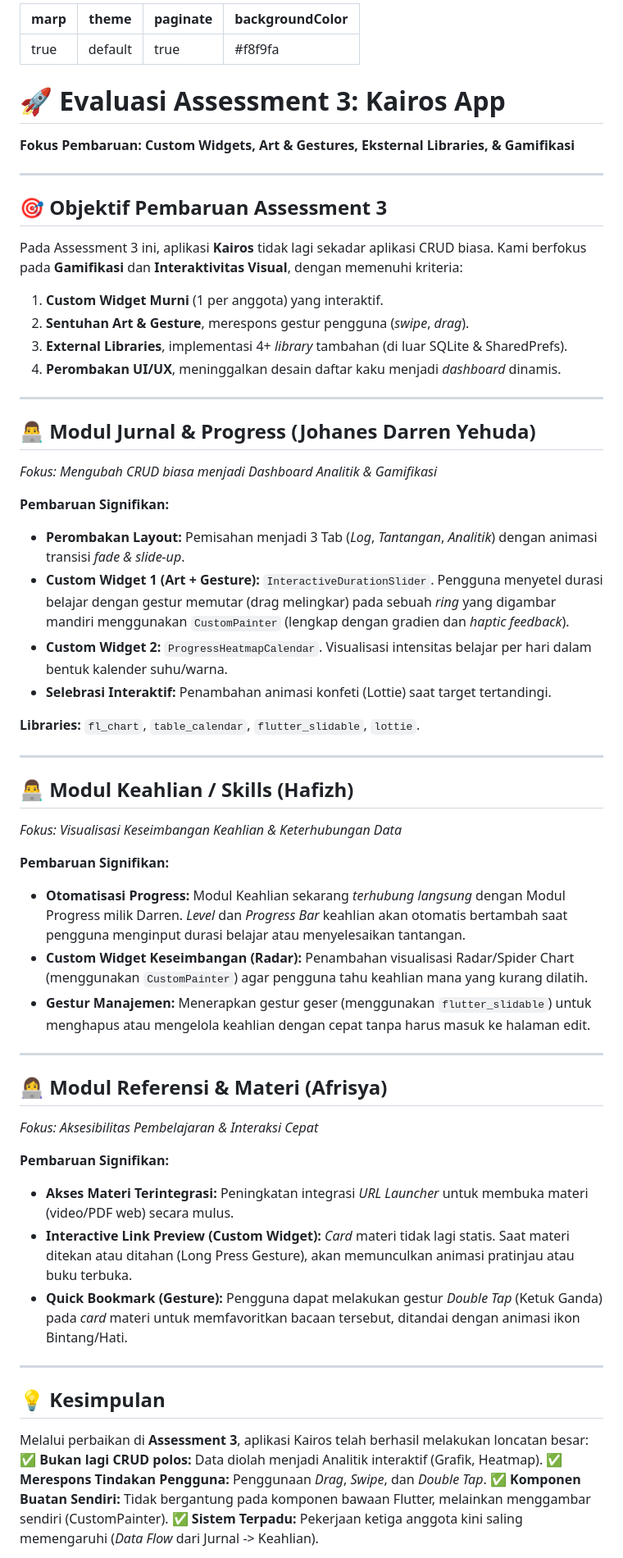
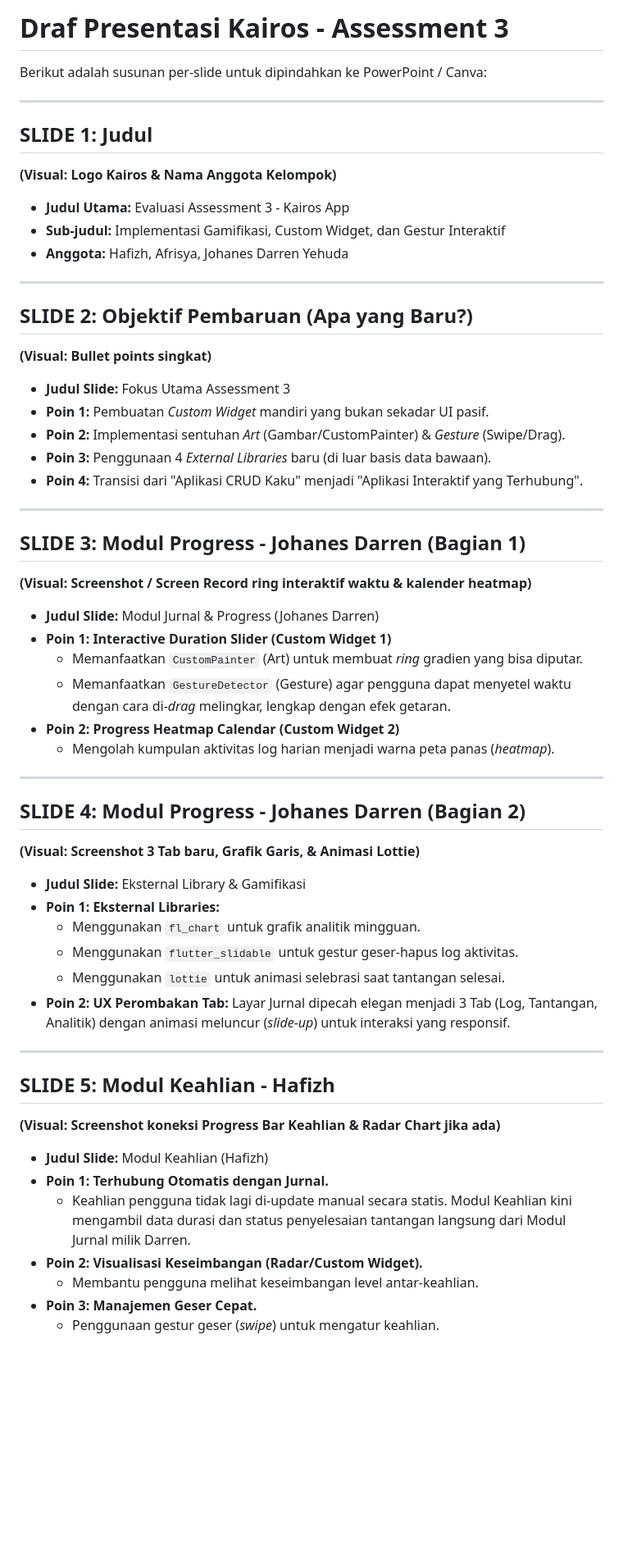
Before and after one commit to MuhammadHafizhRaharja/Kairos, a Markdown page: presentation_assessment_3.md, the part around one of its changes. Shown at 82% size. Rendered like a GitHub page; blank space fills up the shorter version.

Commit message:
docs: Format presentation as slide-by-slide drafts

```diff
--- a/presentation_assessment_3.md
+++ b/presentation_assessment_3.md
@@ -1,61 +1,56 @@
----
-marp: true
-theme: default
-paginate: true
-backgroundColor: #f8f9fa
----
+# Draf Presentasi Kairos - Assessment 3
 
-# 🚀 Evaluasi Assessment 3: Kairos App
-**Fokus Pembaruan: Custom Widgets, Art & Gestures, Eksternal Libraries, & Gamifikasi**
+Berikut adalah susunan per-slide untuk dipindahkan ke PowerPoint / Canva:
 
 ---
 
-## 🎯 Objektif Pembaruan Assessment 3
-Pada Assessment 3 ini, aplikasi **Kairos** tidak lagi sekadar aplikasi CRUD biasa. Kami berfokus pada **Gamifikasi** dan **Interaktivitas Visual**, dengan memenuhi kriteria:
-1. **Custom Widget Murni** (1 per anggota) yang interaktif.
-2. **Sentuhan Art & Gesture**, merespons gestur pengguna (*swipe*, *drag*).
-3. **External Libraries**, implementasi 4+ *library* tambahan (di luar SQLite & SharedPrefs).
-4. **Perombakan UI/UX**, meninggalkan desain daftar kaku menjadi *dashboard* dinamis.
+## SLIDE 1: Judul
+**(Visual: Logo Kairos & Nama Anggota Kelompok)**
+*   **Judul Utama:** Evaluasi Assessment 3 - Kairos App
+*   **Sub-judul:** Implementasi Gamifikasi, Custom Widget, dan Gestur Interaktif
+*   **Anggota:** Hafizh, Afrisya, Johanes Darren Yehuda
 
 ---
 
-## 👨‍💻 Modul Jurnal & Progress (Johanes Darren Yehuda)
-*Fokus: Mengubah CRUD biasa menjadi Dashboard Analitik & Gamifikasi*
-
-**Pembaruan Signifikan:**
-*   **Perombakan Layout:** Pemisahan menjadi 3 Tab (*Log*, *Tantangan*, *Analitik*) dengan animasi transisi *fade & slide-up*.
-*   **Custom Widget 1 (Art + Gesture):** `InteractiveDurationSlider`. Pengguna menyetel durasi belajar dengan gestur memutar (drag melingkar) pada sebuah *ring* yang digambar mandiri menggunakan `CustomPainter` (lengkap dengan gradien dan *haptic feedback*).
-*   **Custom Widget 2:** `ProgressHeatmapCalendar`. Visualisasi intensitas belajar per hari dalam bentuk kalender suhu/warna.
-*   **Selebrasi Interaktif:** Penambahan animasi konfeti (Lottie) saat target tertandingi.
-
-**Libraries:** `fl_chart`, `table_calendar`, `flutter_slidable`, `lottie`.
+## SLIDE 2: Objektif Pembaruan (Apa yang Baru?)
+**(Visual: Bullet points singkat)**
+*   **Judul Slide:** Fokus Utama Assessment 3
+*   **Poin 1:** Pembuatan *Custom Widget* mandiri yang bukan sekadar UI pasif.
+*   **Poin 2:** Implementasi sentuhan *Art* (Gambar/CustomPainter) & *Gesture* (Swipe/Drag).
+*   **Poin 3:** Penggunaan 4 *External Libraries* baru (di luar basis data bawaan).
+*   **Poin 4:** Transisi dari "Aplikasi CRUD Kaku" menjadi "Aplikasi Interaktif yang Terhubung".
 
 ---
 
-## 👨‍💻 Modul Keahlian / Skills (Hafizh)
-*Fokus: Visualisasi Keseimbangan Keahlian & Keterhubungan Data*
-
-**Pembaruan Signifikan:**
-*   **Otomatisasi Progress:** Modul Keahlian sekarang *terhubung langsung* dengan Modul Progress milik Darren. *Level* dan *Progress Bar* keahlian akan otomatis bertambah saat pengguna menginput durasi belajar atau menyelesaikan tantangan.
-*   **Custom Widget Keseimbangan (Radar):** Penambahan visualisasi Radar/Spider Chart (menggunakan `CustomPainter`) agar pengguna tahu keahlian mana yang kurang dilatih.
-*   **Gestur Manajemen:** Menerapkan gestur geser (menggunakan `flutter_slidable`) untuk menghapus atau mengelola keahlian dengan cepat tanpa harus masuk ke halaman edit.
+## SLIDE 3: Modul Progress - Johanes Darren (Bagian 1)
+**(Visual: Screenshot / Screen Record ring interaktif waktu & kalender heatmap)**
+*   **Judul Slide:** Modul Jurnal & Progress (Johanes Darren)
+*   **Poin 1: Interactive Duration Slider (Custom Widget 1)**
+    *   Memanfaatkan `CustomPainter` (Art) untuk membuat *ring* gradien yang bisa diputar.
+    *   Memanfaatkan `GestureDetector` (Gesture) agar pengguna dapat menyetel waktu dengan cara di-*drag* melingkar, lengkap dengan efek getaran.
+*   **Poin 2: Progress Heatmap Calendar (Custom Widget 2)**
+    *   Mengolah kumpulan aktivitas log harian menjadi warna peta panas (*heatmap*).
 
 ---
 
-## 👩‍💻 Modul Referensi & Materi (Afrisya)
-*Fokus: Aksesibilitas Pembelajaran & Interaksi Cepat*
-
-**Pembaruan Signifikan:**
-*   **Akses Materi Terintegrasi:** Peningkatan integrasi *URL Launcher* untuk membuka materi (video/PDF web) secara mulus.
-*   **Interactive Link Preview (Custom Widget):** *Card* materi tidak lagi statis. Saat materi ditekan atau ditahan (Long Press Gesture), akan memunculkan animasi pratinjau atau buku terbuka.
-*   **Quick Bookmark (Gesture):** Pengguna dapat melakukan gestur *Double Tap* (Ketuk Ganda) pada *card* materi untuk memfavoritkan bacaan tersebut, ditandai dengan animasi ikon Bintang/Hati.
+## SLIDE 4: Modul Progress - Johanes Darren (Bagian 2)
+**(Visual: Screenshot 3 Tab baru, Grafik Garis, & Animasi Lottie)**
+*   **Judul Slide:** Eksternal Library & Gamifikasi
+*   **Poin 1: Eksternal Libraries:**
+    *   Menggunakan `fl_chart` untuk grafik analitik mingguan.
+    *   Menggunakan `flutter_slidable` untuk gestur geser-hapus log aktivitas.
+    *   Menggunakan `lottie` untuk animasi selebrasi saat tantangan selesai.
+*   **Poin 2: UX Perombakan Tab:** Layar Jurnal dipecah elegan menjadi 3 Tab (Log, Tantangan, Analitik) dengan animasi meluncur (*slide-up*) untuk interaksi yang responsif.
 
 ---
 
-## 💡 Kesimpulan
-Melalui perbaikan di **Assessment 3**, aplikasi Kairos telah berhasil melakukan loncatan besar:
-✅ **Bukan lagi CRUD polos:** Data diolah menjadi Analitik interaktif (Grafik, Heatmap).
-✅ **Merespons Tindakan Pengguna:** Penggunaan *Drag*, *Swipe*, dan *Double Tap*.
-✅ **Komponen Buatan Sendiri:** Tidak bergantung pada komponen bawaan Flutter, melainkan menggambar sendiri (CustomPainter).
-✅ **Sistem Terpadu:** Pekerjaan ketiga anggota kini saling memengaruhi (*Data Flow* dari Jurnal -> Keahlian).
+## SLIDE 5: Modul Keahlian - Hafizh
+**(Visual: Screenshot koneksi Progress Bar Keahlian & Radar Chart jika ada)**
+*   **Judul Slide:** Modul Keahlian (Hafizh)
+*   **Poin 1: Terhubung Otomatis dengan Jurnal.**
+    *   Keahlian pengguna tidak lagi di-update manual secara statis. Modul Keahlian kini mengambil data durasi dan status penyelesaian tantangan langsung dari Modul Jurnal milik Darren.
+*   **Poin 2: Visualisasi Keseimbangan (Radar/Custom Widget).**
+    *   Membantu pengguna melihat keseimbangan level antar-keahlian.
+*   **Poin 3: Manajemen Geser Cepat.**
+    *   Penggunaan gestur geser (*swipe*) untuk mengatur keahlian.
 
```
Also changed, not shown: other parts of presentation_assessment_3.md (+19 -1 lines).
